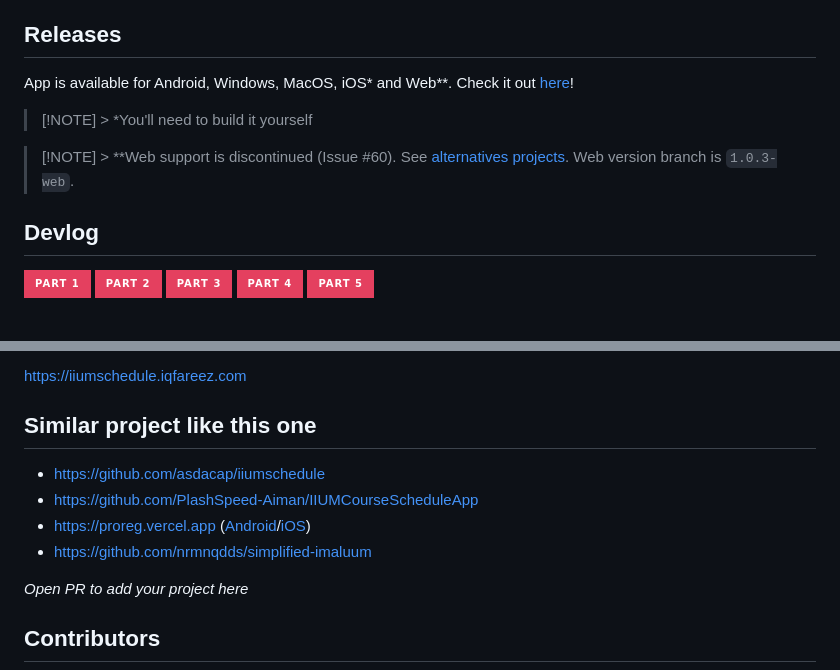
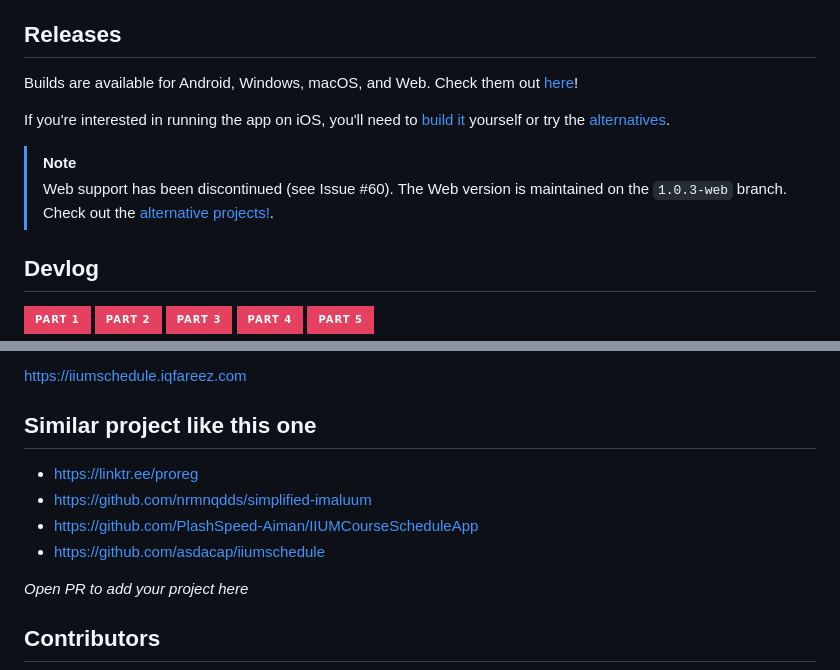
Before and after one commit to iiumschedule/iium_schedule, a Markdown page: README.md, 2 parts joined by grey strips. Drawn GitHub-style; badges without logos.

Commit message:
:memo: Update README.md
Update Releases section and sort alternative projects

```diff
--- a/README.md
+++ b/README.md
@@ -43,11 +43,12 @@ See [Wiki/Build](https://github.com/iqfareez/iium_schedule/wiki/Build)
 
 ## Releases
 
-App is available for Android, Windows, MacOS, iOS\* and Web\*\*. Check it out [here](https://iiumschedule.iqfareez.com/downloads)!
+Builds are available for Android, Windows, macOS, and Web. Check them out [here](https://iiumschedule.iqfareez.com/downloads)!
 
-> [!NOTE] > \*You'll need to build it yourself
+If you're interested in running the app on iOS, you'll need to [build it](https://github.com/iqfareez/iium_schedule/wiki/Build) yourself or try the [alternatives](#similar-project-like-this-one).
 
-> [!NOTE] > \*\*Web support is discontinued (Issue #60). See [alternatives projects](#similar-project-like-this-one). Web version branch is `1.0.3-web`.
+> [!NOTE]
+> Web support has been discontinued (see Issue #60). The Web version is maintained on the `1.0.3-web` branch. Check out the [alternative projects!](#similar-project-like-this-one).
 
 ## Devlog
 
@@ -73,10 +74,10 @@ https://iiumschedule.iqfareez.com
 
 ## Similar project like this one
 
+- https://linktr.ee/proreg
+- https://github.com/nrmnqdds/simplified-imaluum
+- https://github.com/PlashSpeed-Aiman/IIUMCourseScheduleApp
 - https://github.com/asdacap/iiumschedule
-- https://github.com/PlashSpeed-Aiman/IIUMCourseScheduleApp
-- https://proreg.vercel.app ([Android](https://play.google.com/store/apps/details?id=tech.forthify.ProReg&hl=en_US)/[iOS](https://apps.apple.com/my/app/proreg/id6477275292))
-- https://github.com/nrmnqdds/simplified-imaluum
 
 _Open PR to add your project here_
 
```
